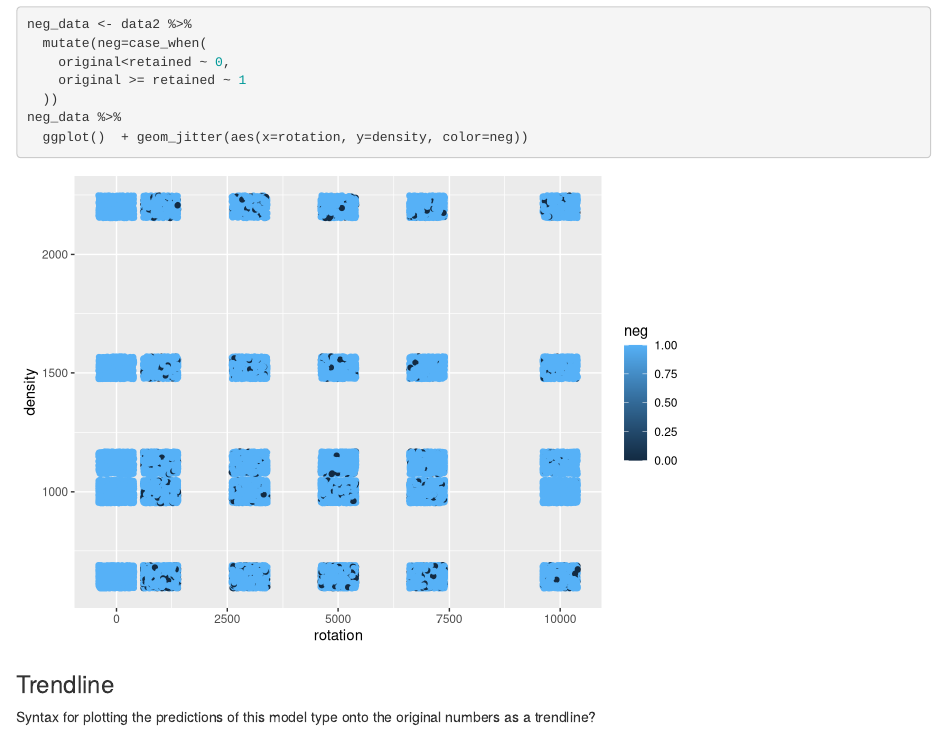
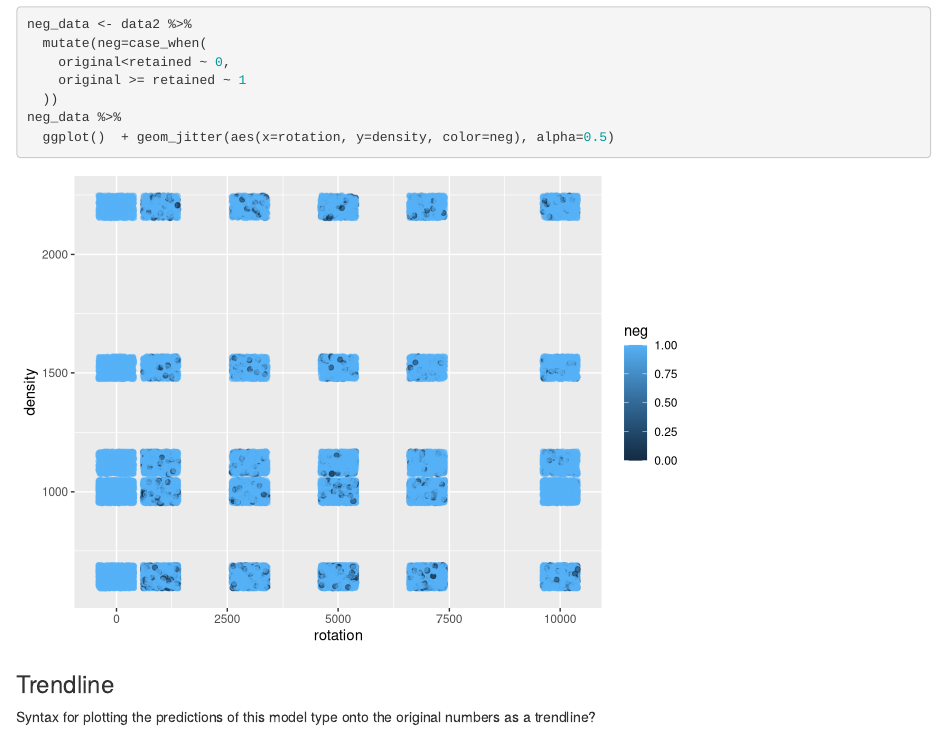
Before and after one commit to maya-choudhury/sta470-presentation, an R Markdown document (Particle Analysis.Rmd): the page in a window 1100 px wide, from 10070 px down. Rendered offline with R 4.5, knitr and Pandoc, with nearby package versions; code that draws random numbers runs with fixed seeds of ours; some code elsewhere in the file could not run offline.

Commit message:
Added two more data visualizations pt 2

````diff
--- a/Particle Analysis.Rmd
+++ b/Particle Analysis.Rmd
@@ -137,7 +137,7 @@ neg_data <- data2 %>%
     original >= retained ~ 1
   ))
 neg_data %>%
-  ggplot()  + geom_jitter(aes(x=rotation, y=density, color=neg))
+  ggplot()  + geom_jitter(aes(x=rotation, y=density, color=neg), alpha=0.5)
 ```
 
 ### Trendline
````
